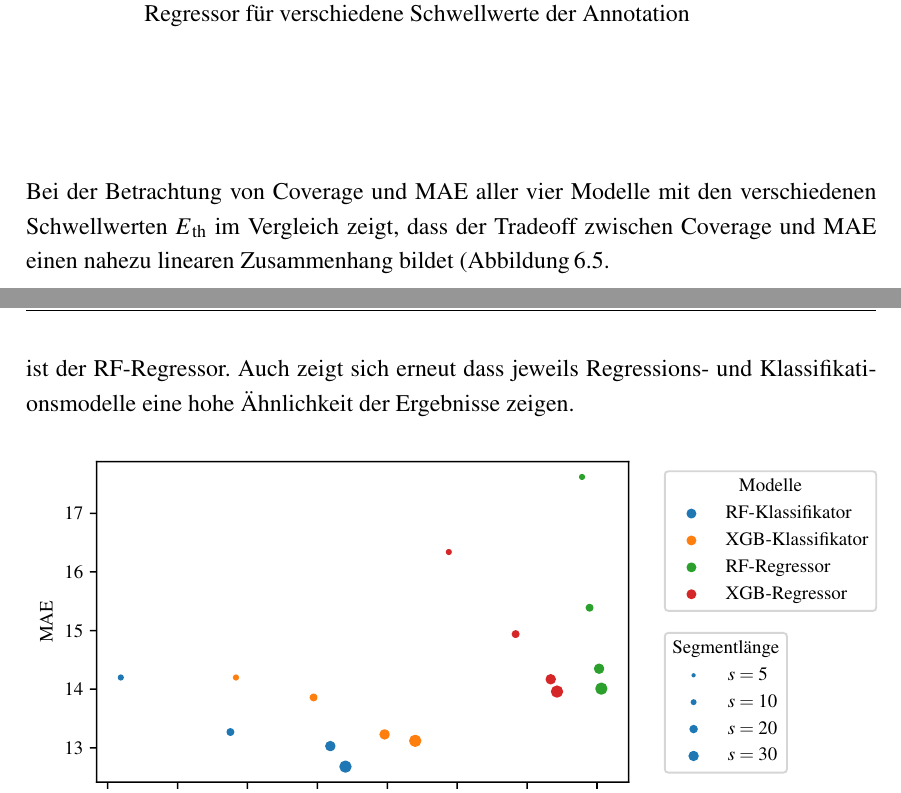
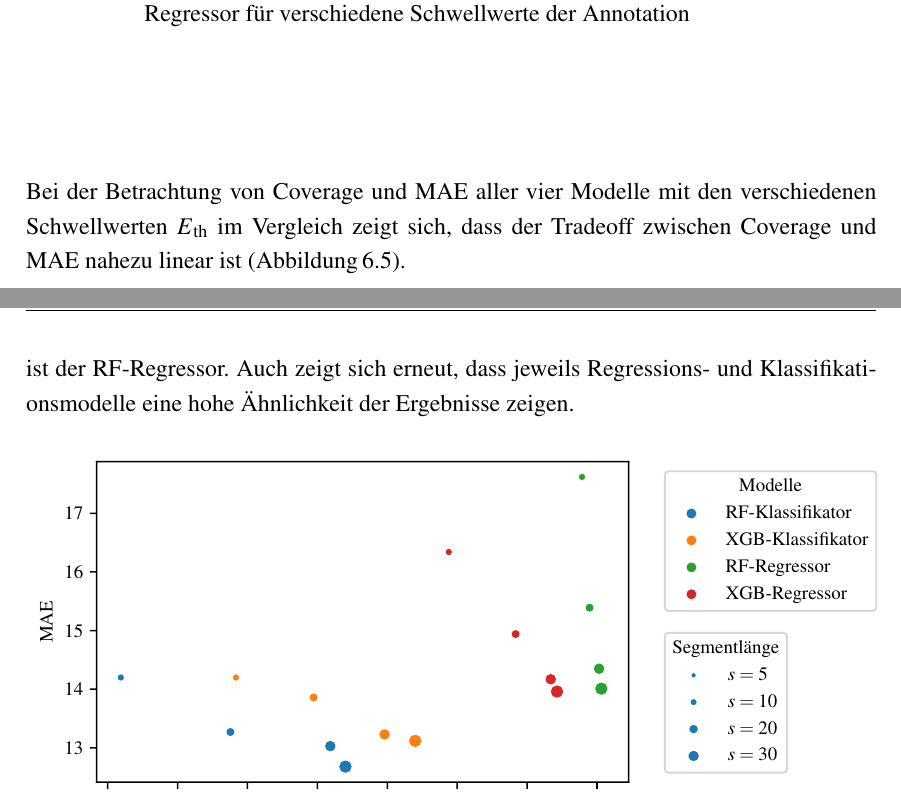
Before and after one commit to Zianor/Bachelorarbeit, a LaTeX thesis (Thesis/000arbeit.tex, which reads Thesis/doc/106evaluation.tex): two parts of pages 79 and 83 of 93, joined at a grey line, cut so that both start at the same text. Compiled offline with pdfLaTeX.

Commit message:
Thesis: what is even spelling

```diff
--- a/Thesis/doc/106evaluation.tex
+++ b/Thesis/doc/106evaluation.tex
@@ -257,7 +257,7 @@ Auch hier wird die Coverage unter bestimmten Fehlern $E\textsubscript{HR}$ unter
 \end{table}
 
 
-Bei der Betrachtung von Coverage und \ac{MAE} aller vier Modelle mit den verschiedenen Schwellwerten $E\textsubscript{th}$ im Vergleich zeigt, dass der Tradeoff zwischen Coverage und \ac{MAE} einen nahezu linearen Zusammenhang bildet (Abbildung\,\ref{fig:threshold-variation}. %TODO: pls check
+Bei der Betrachtung von Coverage und \ac{MAE} aller vier Modelle mit den verschiedenen Schwellwerten $E\textsubscript{th}$ im Vergleich zeigt sich, dass der Tradeoff zwischen Coverage und \ac{MAE} nahezu linear ist (Abbildung\,\ref{fig:threshold-variation}). %TODO: pls check
 
 \begin{figure}[H]
 	\centering
@@ -376,7 +376,7 @@ Der direkte Vergleich der Verteilung von $E\textsubscript{HR}$ auf den als infor
  	\label{fig:rf-regr-var-s-positives}
  \end{figure}
 
- Betrachtet man alle Modelle im Vergleich, indem man den Zusammenhang von \ac{MAE} und Coverage graphisch darstellt, siehe Abbildung\,\ref{fig:segment-length-variation}, zeigt sich, dass die Unterschiede der Modelle mit variierender Segmentlänge sichtbar sind. Das Modell mit geringstem \ac{MAE} und geringster Coverage ist der \ac{RF}-Klassifikator, das mit höchstem \ac{MAE} und Coverage ist der \ac{RF}-Regressor. Auch zeigt sich erneut dass jeweils Regressions- und Klassifikationsmodelle eine hohe Ähnlichkeit der Ergebnisse zeigen. %TODO: pls check
+ Betrachtet man alle Modelle im Vergleich, indem man den Zusammenhang von \ac{MAE} und Coverage graphisch darstellt, siehe Abbildung\,\ref{fig:segment-length-variation}, zeigt sich, dass die Unterschiede der Modelle mit variierender Segmentlänge sichtbar sind. Das Modell mit geringstem \ac{MAE} und geringster Coverage ist der \ac{RF}-Klassifikator, das mit höchstem \ac{MAE} und Coverage ist der \ac{RF}-Regressor. Auch zeigt sich erneut, dass jeweils Regressions- und Klassifikationsmodelle eine hohe Ähnlichkeit der Ergebnisse zeigen. %TODO: pls check
 
  \begin{figure}[H]
 	\centering
```
Also changed, not shown: Thesis/000arbeit.pdf, Thesis/doc/203anhang.pdf (deleted), Thesis/doc/203anhang.tex (line endings or trailing spaces).
